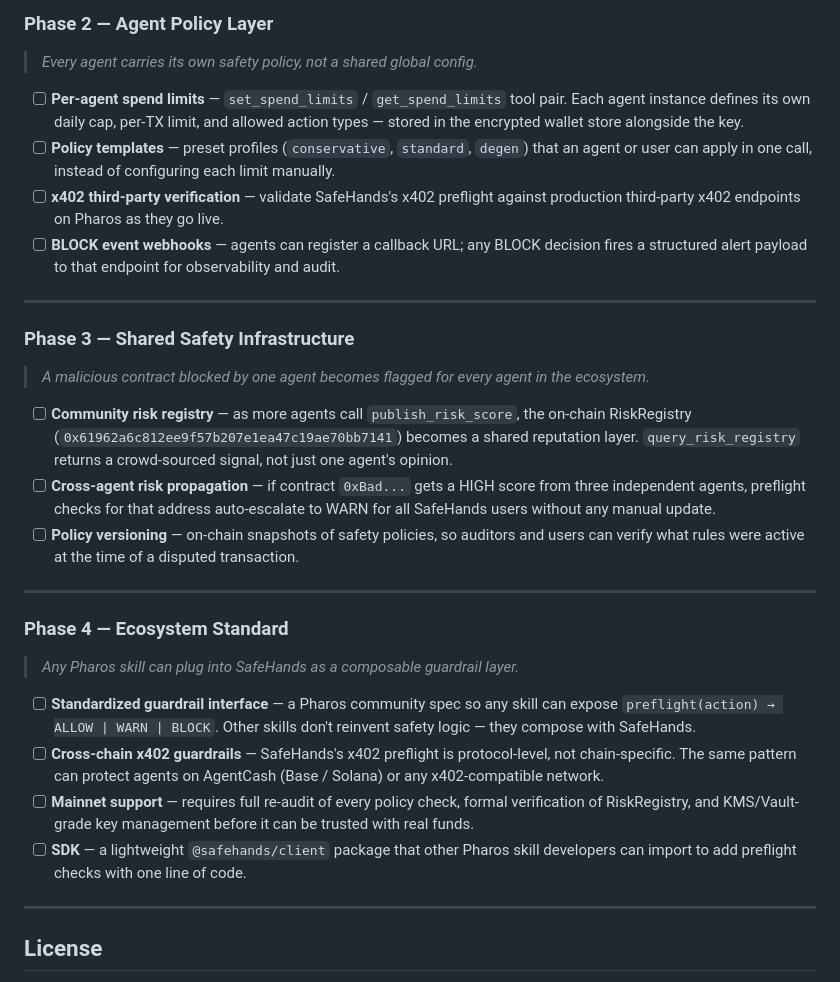
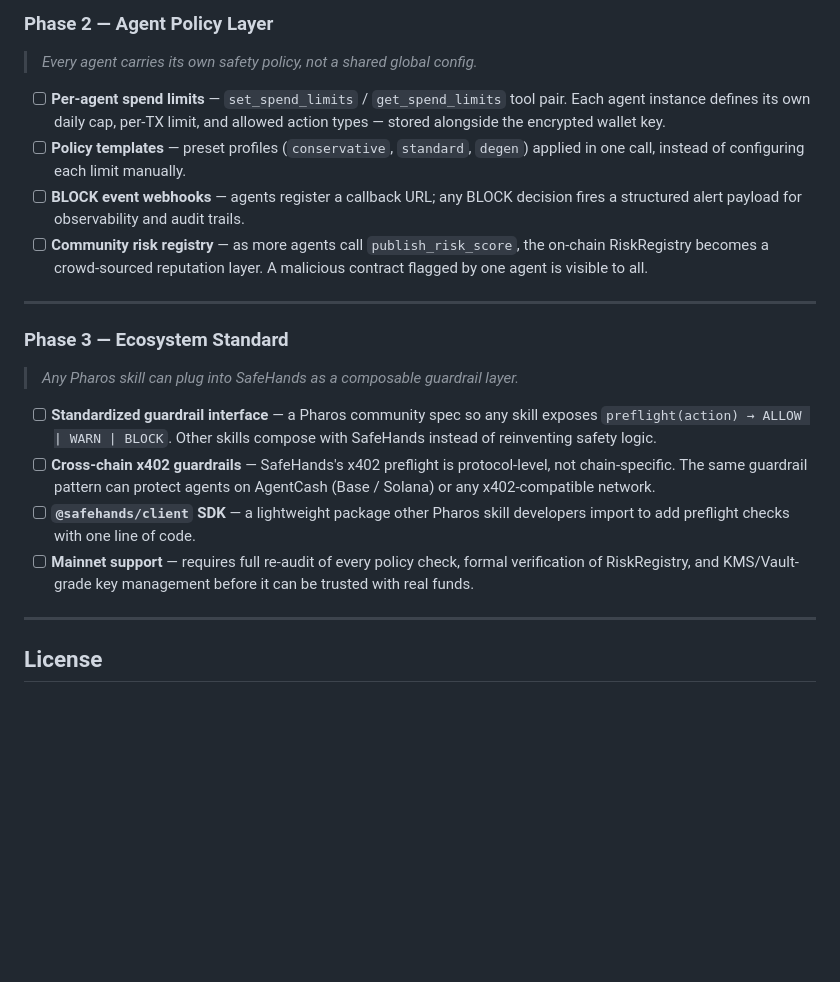
Before and after one commit to SZtch/safehands-pharos, a Markdown page: README.md, the part around the change. Drawn GitHub-style; blank space fills up the shorter version.

Commit message:
docs: simplify roadmap to 3 phases
Co-Authored-By: Claude Sonnet 4.6 <noreply@anthropic.com>

```diff
--- a/README.md
+++ b/README.md
@@ -378,31 +378,21 @@ SafeHands is designed to grow from a single-project guardrail into **shared safe
 
 > *Every agent carries its own safety policy, not a shared global config.*
 
-- [ ] **Per-agent spend limits** — `set_spend_limits` / `get_spend_limits` tool pair. Each agent instance defines its own daily cap, per-TX limit, and allowed action types — stored in the encrypted wallet store alongside the key.
-- [ ] **Policy templates** — preset profiles (`conservative`, `standard`, `degen`) that an agent or user can apply in one call, instead of configuring each limit manually.
-- [ ] **x402 third-party verification** — validate SafeHands's x402 preflight against production third-party x402 endpoints on Pharos as they go live.
-- [ ] **BLOCK event webhooks** — agents can register a callback URL; any BLOCK decision fires a structured alert payload to that endpoint for observability and audit.
+- [ ] **Per-agent spend limits** — `set_spend_limits` / `get_spend_limits` tool pair. Each agent instance defines its own daily cap, per-TX limit, and allowed action types — stored alongside the encrypted wallet key.
+- [ ] **Policy templates** — preset profiles (`conservative`, `standard`, `degen`) applied in one call, instead of configuring each limit manually.
+- [ ] **BLOCK event webhooks** — agents register a callback URL; any BLOCK decision fires a structured alert payload for observability and audit trails.
+- [ ] **Community risk registry** — as more agents call `publish_risk_score`, the on-chain RiskRegistry becomes a crowd-sourced reputation layer. A malicious contract flagged by one agent is visible to all.
 
 ---
 
-### Phase 3 — Shared Safety Infrastructure
-
-> *A malicious contract blocked by one agent becomes flagged for every agent in the ecosystem.*
-
-- [ ] **Community risk registry** — as more agents call `publish_risk_score`, the on-chain RiskRegistry (`0x61962a6c812ee9f57b207e1ea47c19ae70bb7141`) becomes a shared reputation layer. `query_risk_registry` returns a crowd-sourced signal, not just one agent's opinion.
-- [ ] **Cross-agent risk propagation** — if contract `0xBad...` gets a HIGH score from three independent agents, preflight checks for that address auto-escalate to WARN for all SafeHands users without any manual update.
-- [ ] **Policy versioning** — on-chain snapshots of safety policies, so auditors and users can verify what rules were active at the time of a disputed transaction.
-
----
-
-### Phase 4 — Ecosystem Standard
+### Phase 3 — Ecosystem Standard
 
 > *Any Pharos skill can plug into SafeHands as a composable guardrail layer.*
 
-- [ ] **Standardized guardrail interface** — a Pharos community spec so any skill can expose `preflight(action) → ALLOW | WARN | BLOCK`. Other skills don't reinvent safety logic — they compose with SafeHands.
-- [ ] **Cross-chain x402 guardrails** — SafeHands's x402 preflight is protocol-level, not chain-specific. The same pattern can protect agents on AgentCash (Base / Solana) or any x402-compatible network.
+- [ ] **Standardized guardrail interface** — a Pharos community spec so any skill exposes `preflight(action) → ALLOW | WARN | BLOCK`. Other skills compose with SafeHands instead of reinventing safety logic.
+- [ ] **Cross-chain x402 guardrails** — SafeHands's x402 preflight is protocol-level, not chain-specific. The same guardrail pattern can protect agents on AgentCash (Base / Solana) or any x402-compatible network.
+- [ ] **`@safehands/client` SDK** — a lightweight package other Pharos skill developers import to add preflight checks with one line of code.
 - [ ] **Mainnet support** — requires full re-audit of every policy check, formal verification of RiskRegistry, and KMS/Vault-grade key management before it can be trusted with real funds.
-- [ ] **SDK** — a lightweight `@safehands/client` package that other Pharos skill developers can import to add preflight checks with one line of code.
 
 ---
 
```
